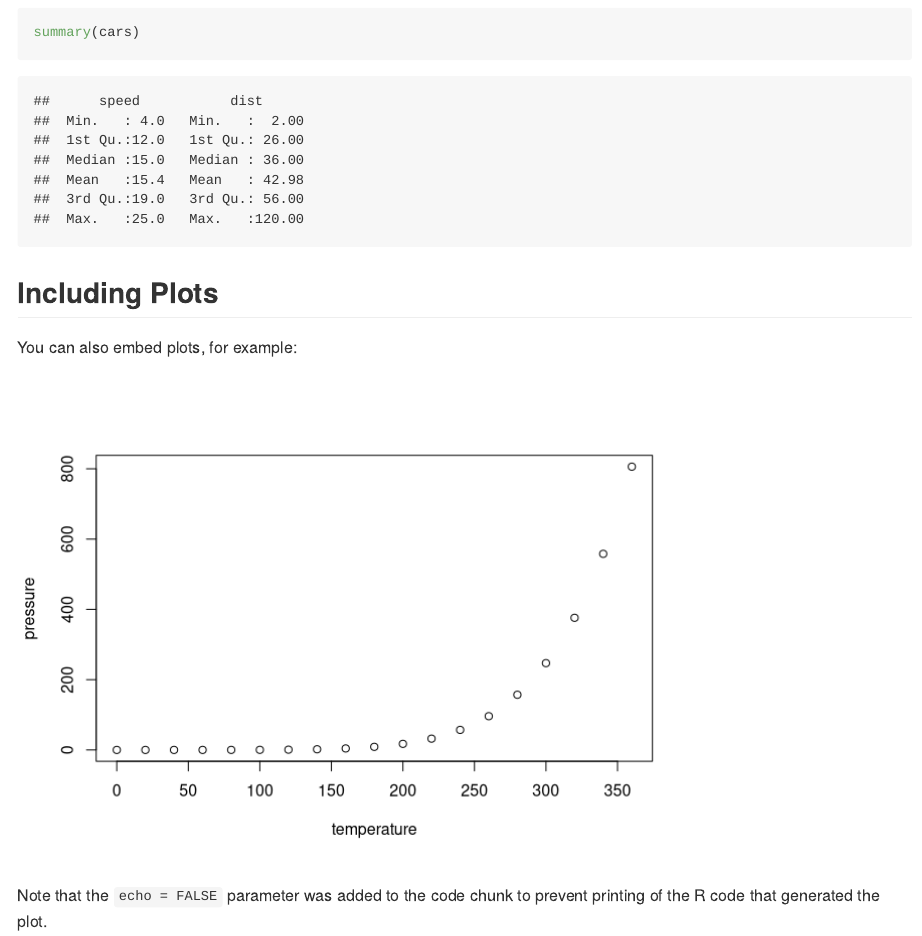
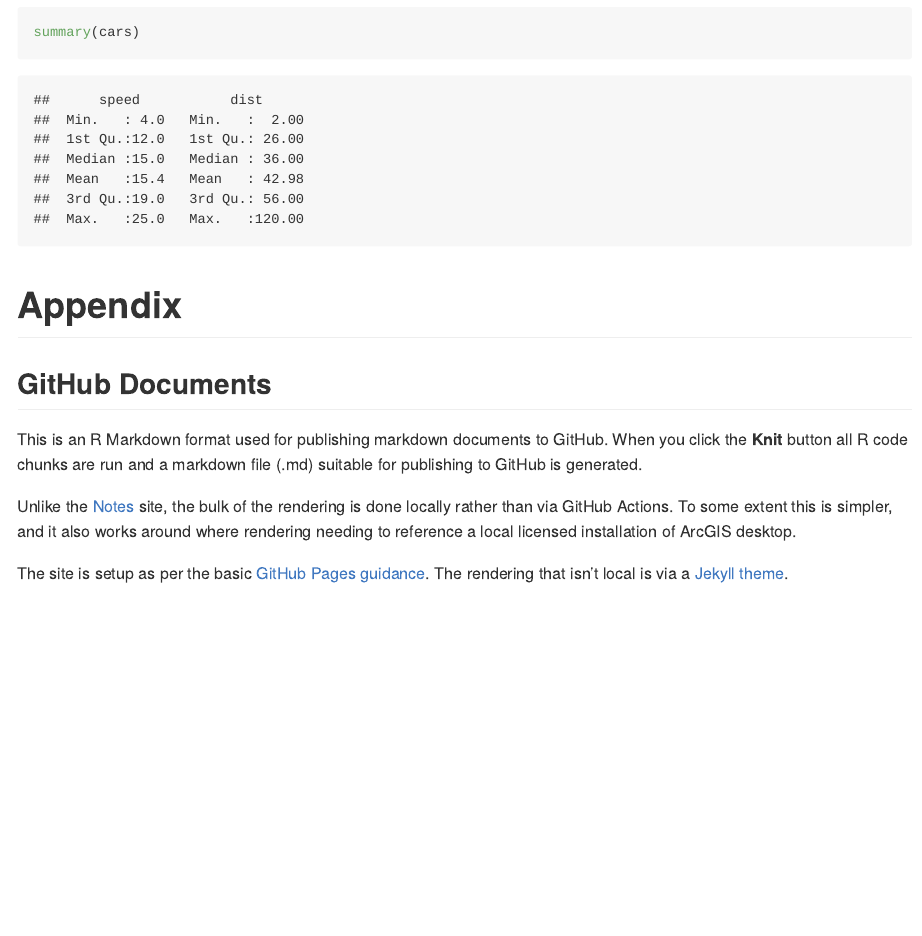
Before and after one commit to scc-pi/isochrones, an R Markdown document (index.Rmd): the page in a window 1100 px wide, from 350 px down before the commit and from 210 px down after it, so that both start at the same text. Rendered offline with R 4.5, knitr and Pandoc, with nearby package versions.

Commit message:
site setup explanation

````diff
--- a/index.Rmd
+++ b/index.Rmd
@@ -19,12 +15,13 @@ You can include R code in the document as follows:
 summary(cars)
 ```
 
-## Including Plots
 
-You can also embed plots, for example:
+# Appendix
 
-```{r pressure, echo=FALSE}
-plot(pressure)
-```
+## GitHub Documents
 
-Note that the `echo = FALSE` parameter was added to the code chunk to prevent printing of the R code that generated the plot.
+This is an R Markdown format used for publishing markdown documents to GitHub. When you click the **Knit** button all R code chunks are run and a markdown file (.md) suitable for publishing to GitHub is generated.
+
+Unlike the [Notes](https://scc-pi.github.io/notes/) site, the bulk of the rendering is done locally rather than via GitHub Actions. To some extent this is simpler, and it also works around where rendering needing to reference a local licensed installation of ArcGIS desktop.
+
+The site is setup as per the basic [GitHub Pages guidance](https://guides.github.com/features/pages/#setup). The rendering that isn't local is via a [Jekyll theme](https://docs.github.com/en/pages/setting-up-a-github-pages-site-with-jekyll/adding-a-theme-to-your-github-pages-site-using-jekyll).
````
Also changed, not shown: index.Rmd (4 more changed lines).
